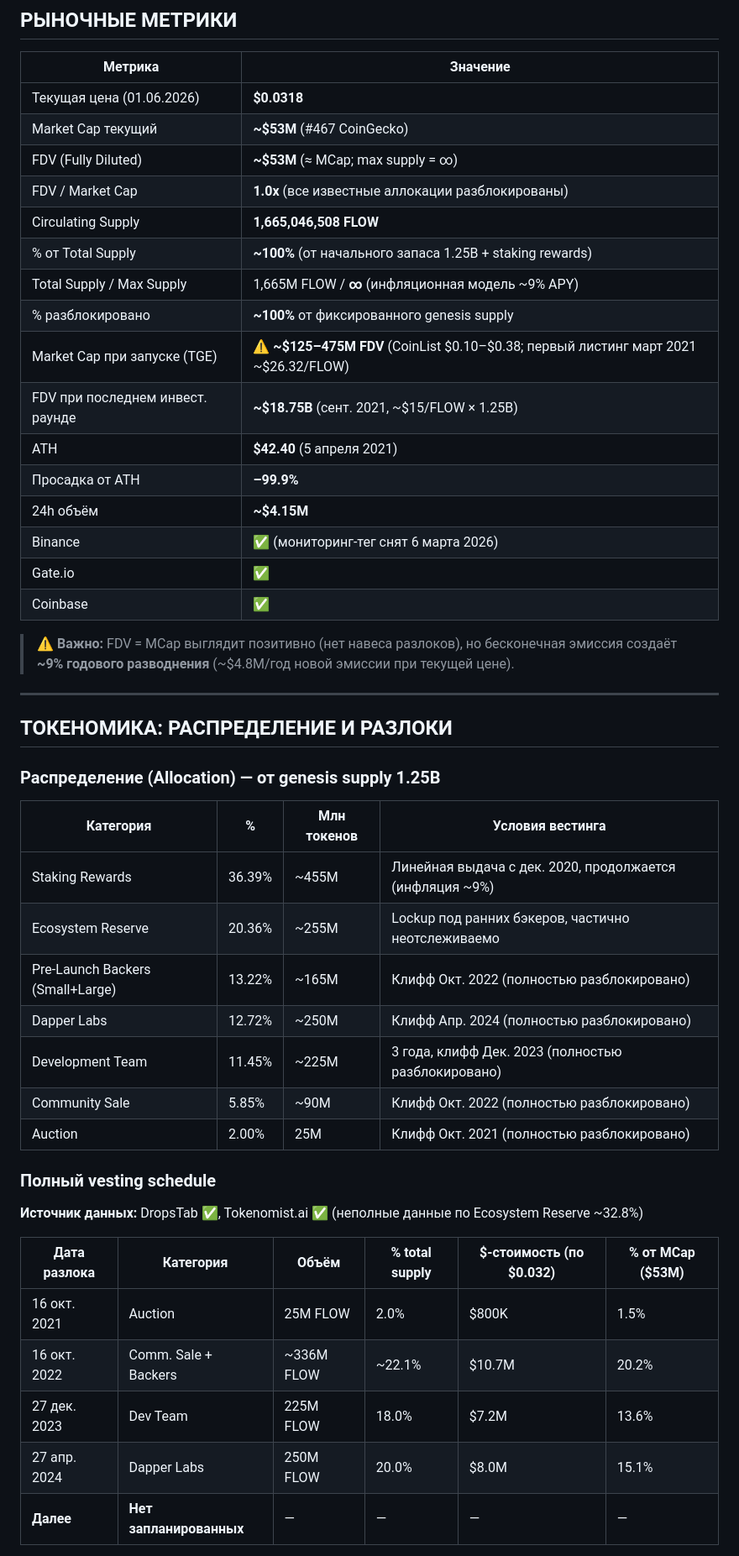
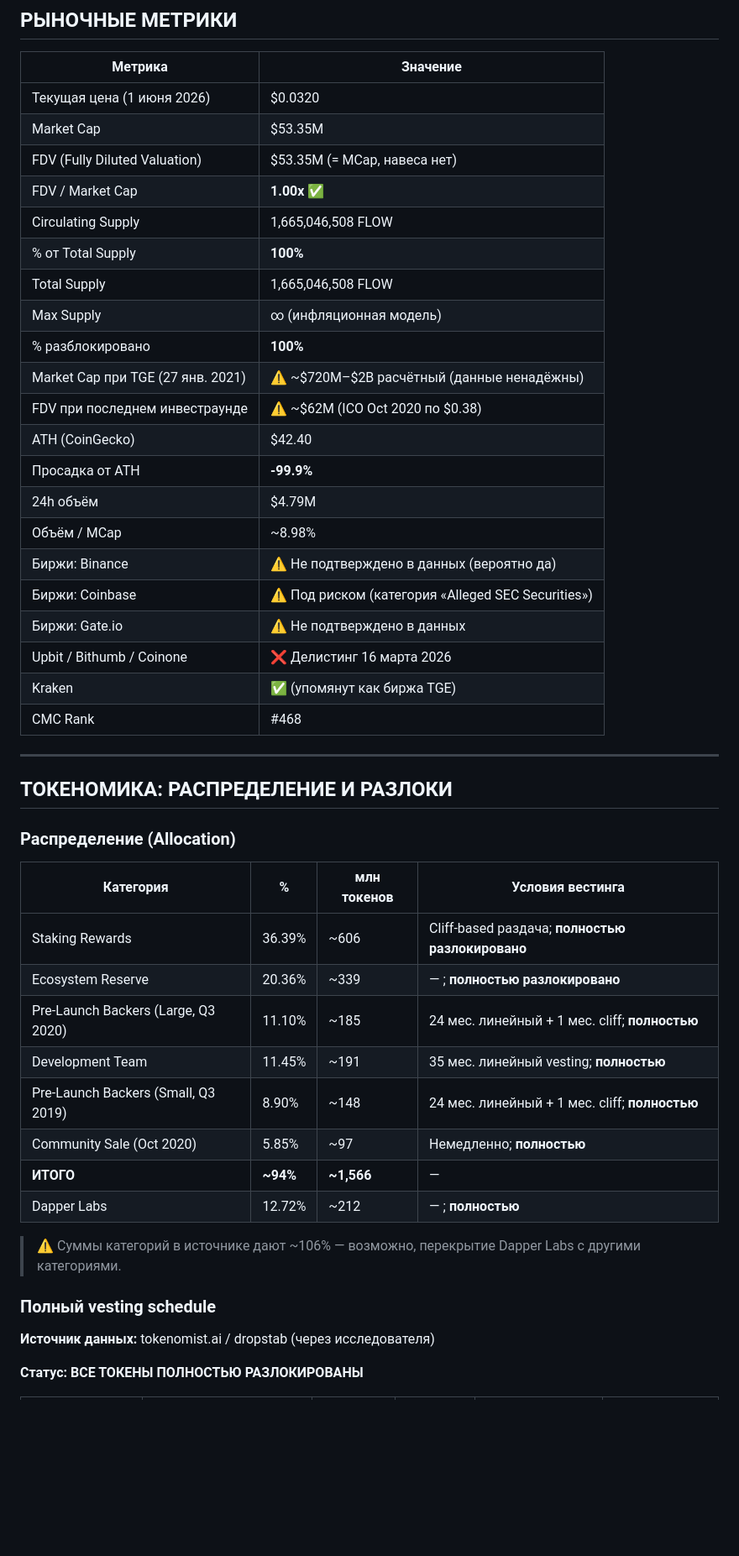
Before and after one commit to psv044581/rsi_portfolio_auto, a Markdown page: research/FLOW.md, the part around one of its changes. Shown at 84% size. GitHub-like rendering; blank space fills up the shorter version.

```diff
--- a/research/FLOW.md
+++ b/research/FLOW.md
@@ -77,51 +107,51 @@
 ## РЫНОЧНЫЕ МЕТРИКИ
 
 | Метрика | Значение |
-|---------|----------|
-| Текущая цена (01.06.2026) | **$0.0318** |
-| Market Cap текущий | **~$53M** (#467 CoinGecko) |
-| FDV (Fully Diluted) | **~$53M** (≈ MCap; max supply = ∞) |
-| FDV / Market Cap | **1.0x** (все известные аллокации разблокированы) |
-| Circulating Supply | **1,665,046,508 FLOW** |
-| % от Total Supply | **~100%** (от начального запаса 1.25B + staking rewards) |
-| Total Supply / Max Supply | 1,665M FLOW / **∞** (инфляционная модель ~9% APY) |
-| % разблокировано | **~100%** от фиксированного genesis supply |
-| Market Cap при запуске (TGE) | ⚠️ **~$125–475M FDV** (CoinList $0.10–$0.38; первый листинг март 2021 ~$26.32/FLOW) |
-| FDV при последнем инвест. раунде | **~$18.75B** (сент. 2021, ~$15/FLOW × 1.25B) |
-| ATH | **$42.40** (5 апреля 2021) |
-| Просадка от ATH | **–99.9%** |
-| 24h объём | **~$4.15M** |
-| Binance | ✅ (мониторинг-тег снят 6 марта 2026) |
-| Gate.io | ✅ |
-| Coinbase | ✅ |
-
-> ⚠️ **Важно:** FDV = MCap выглядит позитивно (нет навеса разлоков), но бесконечная эмиссия создаёт **~9% годового разводнения** (~$4.8M/год новой эмиссии при текущей цене).
+|---|---|
+| Текущая цена (1 июня 2026) | $0.0320 |
+| Market Cap | $53.35M |
+| FDV (Fully Diluted Valuation) | $53.35M (= MCap, навеса нет) |
+| FDV / Market Cap | **1.00x** ✅ |
+| Circulating Supply | 1,665,046,508 FLOW |
+| % от Total Supply | **100%** |
+| Total Supply | 1,665,046,508 FLOW |
+| Max Supply | ∞ (инфляционная модель) |
+| % разблокировано | **100%** |
+| Market Cap при TGE (27 янв. 2021) | ⚠️ ~$720M–$2B расчётный (данные ненадёжны) |
+| FDV при последнем инвестраунде | ⚠️ ~$62M (ICO Oct 2020 по $0.38) |
+| ATH (CoinGecko) | $42.40 |
+| Просадка от ATH | **-99.9%** |
+| 24h объём | $4.79M |
+| Объём / MCap | ~8.98% |
+| Биржи: Binance | ⚠️ Не подтверждено в данных (вероятно да) |
+| Биржи: Coinbase | ⚠️ Под риском (категория «Alleged SEC Securities») |
+| Биржи: Gate.io | ⚠️ Не подтверждено в данных |
+| Upbit / Bithumb / Coinone | ❌ Делистинг 16 марта 2026 |
+| Kraken | ✅ (упомянут как биржа TGE) |
+| CMC Rank | #468 |
 
 ---
 
 ## ТОКЕНОМИКА: РАСПРЕДЕЛЕНИЕ И РАЗЛОКИ
 
-### Распределение (Allocation) — от genesis supply 1.25B
+### Распределение (Allocation)
 
-| Категория | % | Млн токенов | Условия вестинга |
-|-----------|---|-------------|-----------------|
-| Staking Rewards | 36.39% | ~455M | Линейная выдача с дек. 2020, продолжается (инфляция ~9%) |
-| Ecosystem Reserve | 20.36% | ~255M | Lockup под ранних бэкеров, частично неотслеживаемо |
-| Pre-Launch Backers (Small+Large) | 13.22% | ~165M | Клифф Окт. 2022 (полностью разблокировано) |
-| Dapper Labs | 12.72% | ~250M | Клифф Апр. 2024 (полностью разблокировано) |
-| Development Team | 11.45% | ~225M | 3 года, клифф Дек. 2023 (полностью разблокировано) |
-| Community Sale | 5.85% | ~90M | Клифф Окт. 2022 (полностью разблокировано) |
-| Auction | 2.00% | 25M | Клифф Окт. 2021 (полностью разблокировано) |
+| Категория | % | млн токенов | Условия вестинга |
+|---|---|---|---|
+| Staking Rewards | 36.39% | ~606 | Cliff-based раздача; **полностью разлокировано** |
+| Ecosystem Reserve | 20.36% | ~339 | — ; **полностью разлокировано** |
+| Pre-Launch Backers (Large, Q3 2020) | 11.10% | ~185 | 24 мес. линейный + 1 мес. cliff; **полностью** |
+| Development Team | 11.45% | ~191 | 35 мес. линейный vesting; **полностью** |
+| Pre-Launch Backers (Small, Q3 2019) | 8.90% | ~148 | 24 мес. линейный + 1 мес. cliff; **полностью** |
+| Community Sale (Oct 2020) | 5.85% | ~97 | Немедленно; **полностью** |
+| **ИТОГО** | **~94%** | **~1,566** | — |
+| Dapper Labs | 12.72% | ~212 | — ; **полностью** |
+
+> ⚠️ Суммы категорий в источнике дают ~106% — возможно, перекрытие Dapper Labs с другими категориями.
 
 ### Полный vesting schedule
 
-**Источник данных:** DropsTab ✅, Tokenomist.ai ✅ (неполные данные по Ecosystem Reserve ~32.8%)
+**Источник данных:** tokenomist.ai / dropstab (через исследователя)
 
-| Дата разлока | Категория | Объём | % total supply | $-стоимость (по $0.032) | % от MCap ($53M) |
-|-------------|-----------|-------|---------------|------------------------|-----------------|
-| 16 окт. 2021 | Auction | 25M FLOW | 2.0% | $800K | 1.5% |
-| 16 окт. 2022 | Comm. Sale + Backers | ~336M FLOW | ~22.1% | $10.7M | 20.2% |
-| 27 дек. 2023 | Dev Team | 225M FLOW | 18.0% | $7.2M | 13.6% |
-| 27 апр. 2024 | Dapper Labs | 250M FLOW | 20.0% | $8.0M | 15.1% |
-| **Далее** | **Нет запланированных** | — | — | — | — |
+**Статус: ВСЕ ТОКЕНЫ ПОЛНОСТЬЮ РАЗЛОКИРОВАНЫ**
 
```
Also changed, not shown: other parts of research/FLOW.md (+267 -251 lines).
